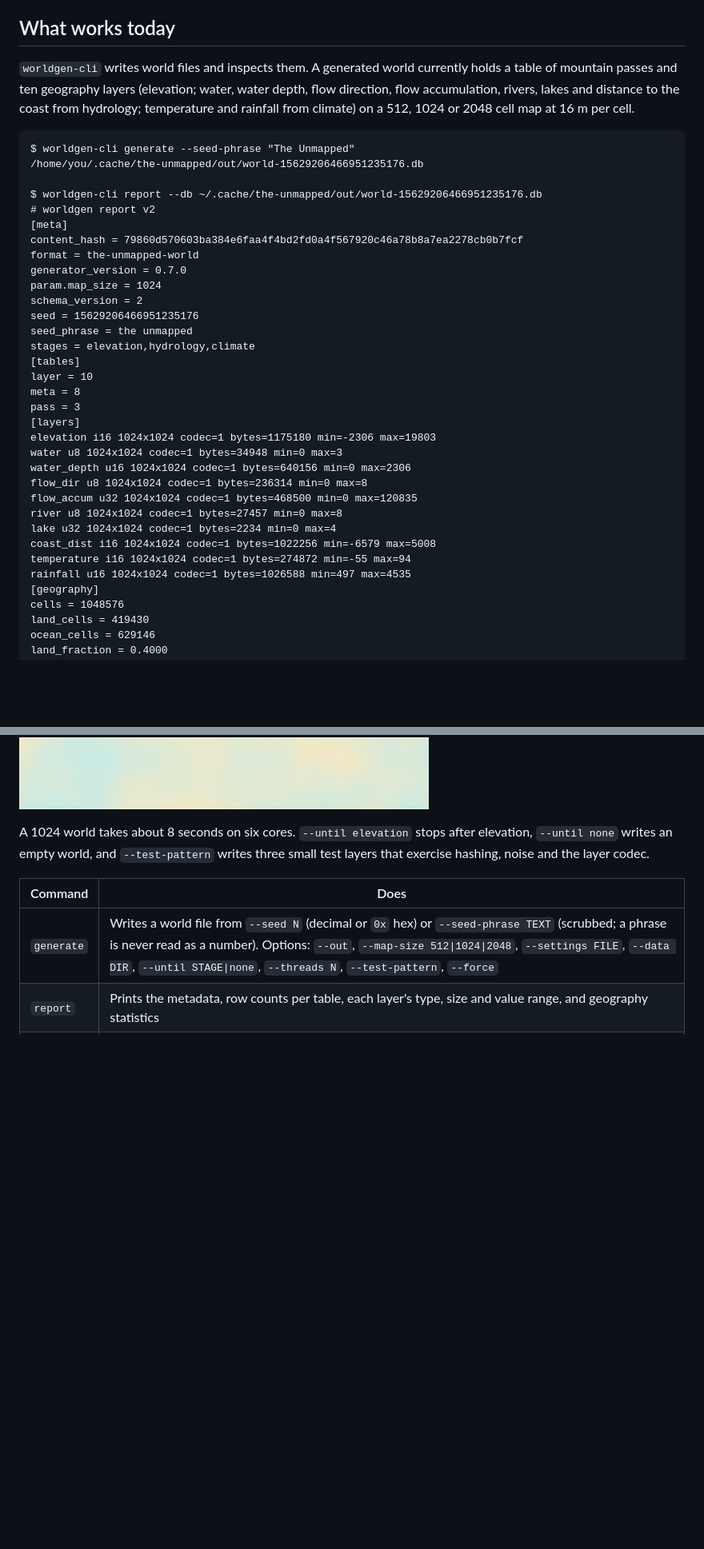
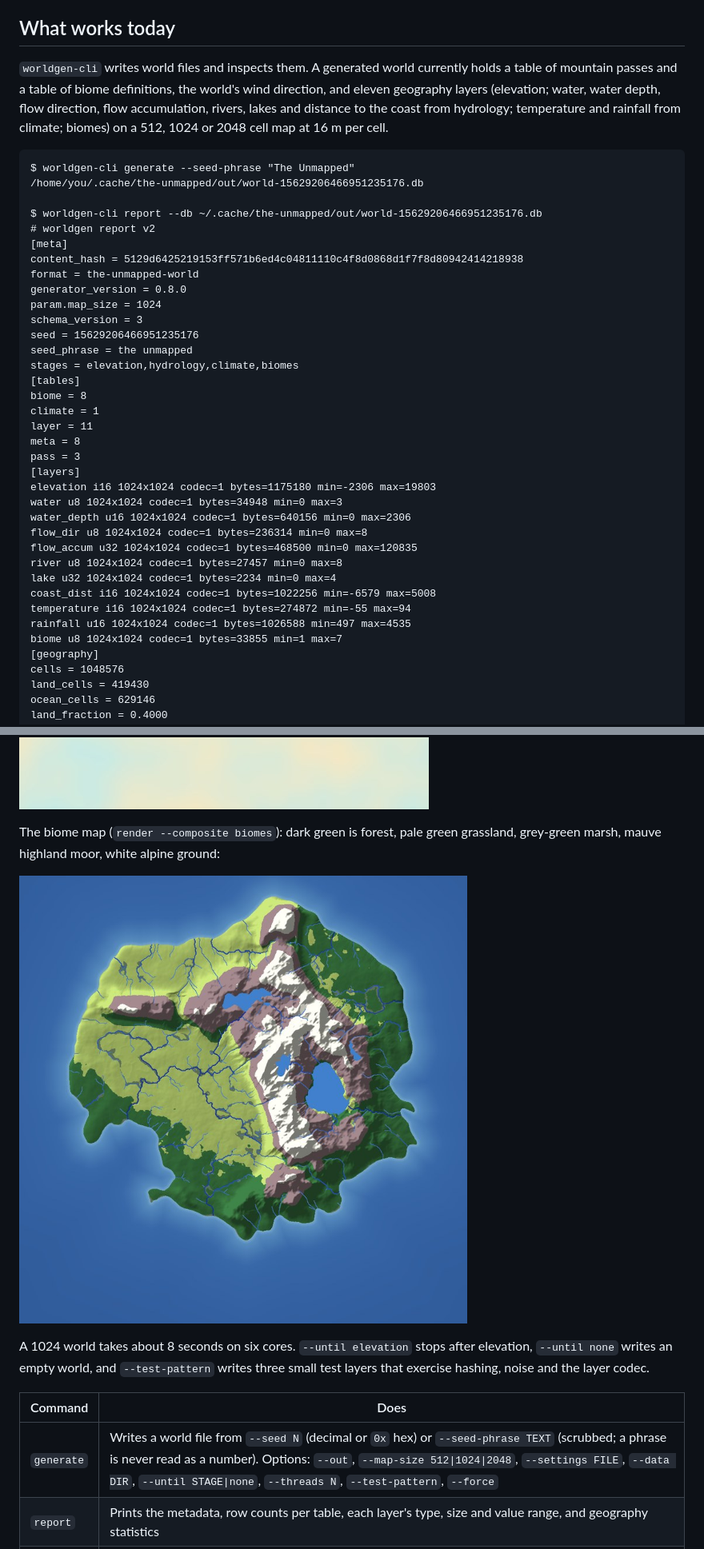
Before and after one commit to pgratz1/The-UnMapped, a Markdown page: README.md, 2 parts joined by grey strips. Shown at 80% size. GitHub-like rendering; pictures changed too: docs/images/p1-biomes.jpg (added); blank space fills up the shorter version.

Commit message:
README, CLAUDE.md: biomes merged (0.8.0, schema 3)
Co-Authored-By: Claude Fable 5.2 <noreply@anthropic.com>

````diff
--- a/README.md
+++ b/README.md
@@ -123,7 +125,7 @@ Around them: about 300 automated test cases, 2,201 golden vectors for the core p
 
 ## What works today
 
-`worldgen-cli` writes world files and inspects them. A generated world currently holds a table of mountain passes and ten geography layers (elevation; water, water depth, flow direction, flow accumulation, rivers, lakes and distance to the coast from hydrology; temperature and rainfall from climate) on a 512, 1024 or 2048 cell map at 16 m per cell.
+`worldgen-cli` writes world files and inspects them. A generated world currently holds a table of mountain passes and a table of biome definitions, the world's wind direction, and eleven geography layers (elevation; water, water depth, flow direction, flow accumulation, rivers, lakes and distance to the coast from hydrology; temperature and rainfall from climate; biomes) on a 512, 1024 or 2048 cell map at 16 m per cell.
 
 ```
 $ worldgen-cli generate --seed-phrase "The Unmapped"
@@ -132,16 +134,18 @@ $ worldgen-cli generate --seed-phrase "The Unmapped"
 $ worldgen-cli report --db ~/.cache/the-unmapped/out/world-15629206466951235176.db
 # worldgen report v2
 [meta]
-content_hash = 79860d570603ba384e6faa4f4bd2fd0a4f567920c46a78b8a7ea2278cb0b7fcf
+content_hash = 5129d6425219153ff571b6ed4c04811110c4f8d0868d1f7f8d80942414218938
 format = the-unmapped-world
-generator_version = 0.7.0
+generator_version = 0.8.0
 param.map_size = 1024
-schema_version = 2
+schema_version = 3
 seed = 15629206466951235176
 seed_phrase = the unmapped
-stages = elevation,hydrology,climate
+stages = elevation,hydrology,climate,biomes
 [tables]
-layer = 10
+biome = 8
+climate = 1
+layer = 11
 meta = 8
 pass = 3
 [layers]
@@ -155,6 +159,7 @@ lake u32 1024x1024 codec=1 bytes=2234 min=0 max=4
 coast_dist i16 1024x1024 codec=1 bytes=1022256 min=-6579 max=5008
 temperature i16 1024x1024 codec=1 bytes=274872 min=-55 max=94
 rainfall u16 1024x1024 codec=1 bytes=1026588 min=497 max=4535
+biome u8 1024x1024 codec=1 bytes=33855 min=1 max=7
 [geography]
 cells = 1048576
 land_cells = 419430
@@ -209,6 +217,10 @@ That hash is the same on every supported compiler and platform, and with any num
 The rainfall layer of the same world (`render --layer rainfall`): dark is wet. The prevailing wind decides which side of each range gets the rain:
 
 ![Rainfall map of the same world](docs/images/p1-rainfall.jpg)
+
+The biome map (`render --composite biomes`): dark green is forest, pale green grassland, grey-green marsh, mauve highland moor, white alpine ground:
+
+![Biome map of the same world](docs/images/p1-biomes.jpg)
 
 A 1024 world takes about 8 seconds on six cores. `--until elevation` stops after elevation, `--until none` writes an empty world, and `--test-pattern` writes three small test layers that exercise hashing, noise and the layer codec.
 
````
Also changed, not shown: other parts of README.md (+9 -4 lines), CLAUDE.md (+1 -1 lines).
